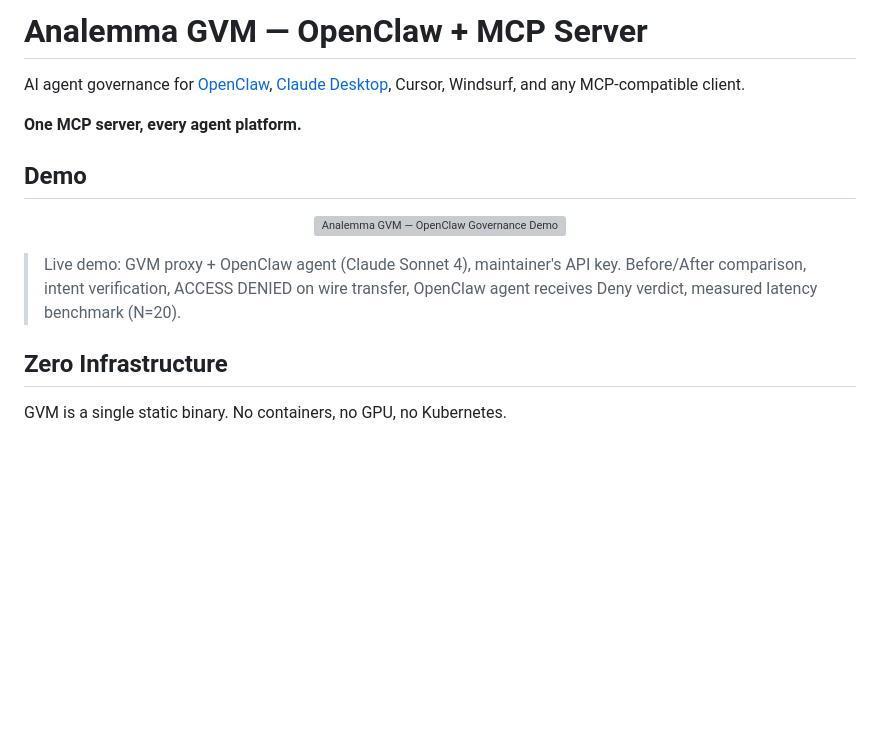
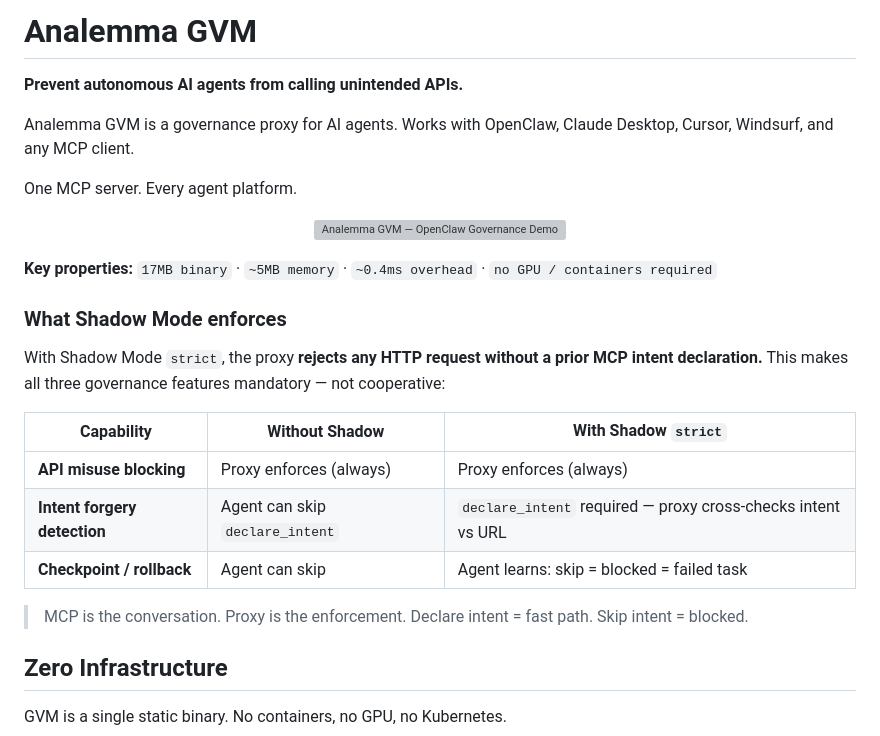
Before and after one commit to skwuwu/analemma-gvm-openclaw, a Markdown page: README.md, the part around the change. Rendered like a GitHub page; blank space fills up the shorter version; grey boxes are pictures that could not be loaded.

Commit message:
docs: restructure README top — hook-first, Shadow Mode as key differentiator
- Title: "Prevent autonomous AI agents from calling unintended APIs"
- Key properties inline: 17MB, 5MB, 0.4ms, no GPU
- Shadow Mode table: shows how strict mode makes all 3 features mandatory
  (API blocking always forced, forgery detection via required intent,
  checkpoint/rollback via incentive structure)
- "MCP is the conversation. Proxy is the enforcement."

Co-Authored-By: Claude Opus 4.6 (1M context) <noreply@anthropic.com>

```diff
--- a/README.md
+++ b/README.md
@@ -1,18 +1,31 @@
-# Analemma GVM — OpenClaw + MCP Server
+# Analemma GVM
 
-AI agent governance for [OpenClaw](https://openclaw.ai), [Claude Desktop](https://claude.ai), Cursor, Windsurf, and any MCP-compatible client.
+**Prevent autonomous AI agents from calling unintended APIs.**
 
-**One MCP server, every agent platform.**
+Analemma GVM is a governance proxy for AI agents.
+Works with OpenClaw, Claude Desktop, Cursor, Windsurf, and any MCP client.
 
-## Demo
+One MCP server. Every agent platform.
 
 <p align="center">
   <img src="demo.svg" alt="Analemma GVM — OpenClaw Governance Demo" width="860">
 </p>
 
-> Live demo: GVM proxy + OpenClaw agent (Claude Sonnet 4), maintainer's API key.
-> Before/After comparison, intent verification, ACCESS DENIED on wire transfer,
-> OpenClaw agent receives Deny verdict, measured latency benchmark (N=20).
+**Key properties:**
+`17MB binary` · `~5MB memory` · `~0.4ms overhead` · `no GPU / containers required`
+
+### What Shadow Mode enforces
+
+With Shadow Mode `strict`, the proxy **rejects any HTTP request without a prior MCP intent declaration.** This makes all three governance features mandatory — not cooperative:
+
+| Capability | Without Shadow | With Shadow `strict` |
+|-----------|---------------|---------------------|
+| **API misuse blocking** | Proxy enforces (always) | Proxy enforces (always) |
+| **Intent forgery detection** | Agent can skip `declare_intent` | `declare_intent` required — proxy cross-checks intent vs URL |
+| **Checkpoint / rollback** | Agent can skip | Agent learns: skip = blocked = failed task |
+
+> MCP is the conversation. Proxy is the enforcement.
+> Declare intent = fast path. Skip intent = blocked.
 
 ## Zero Infrastructure
 
```
